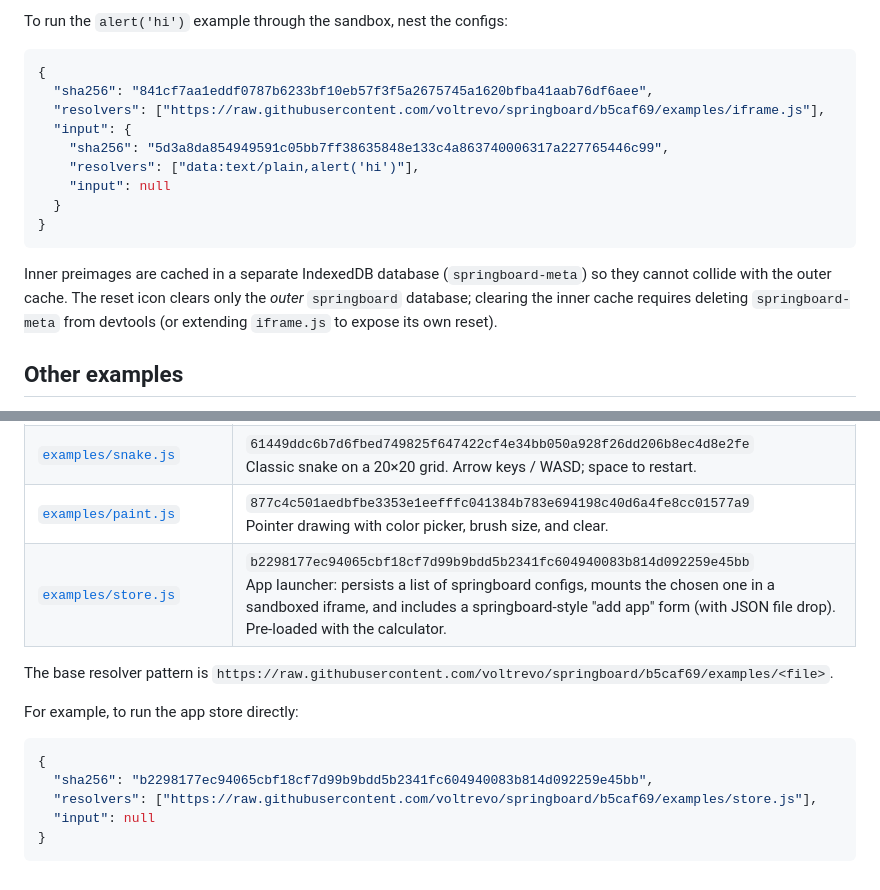
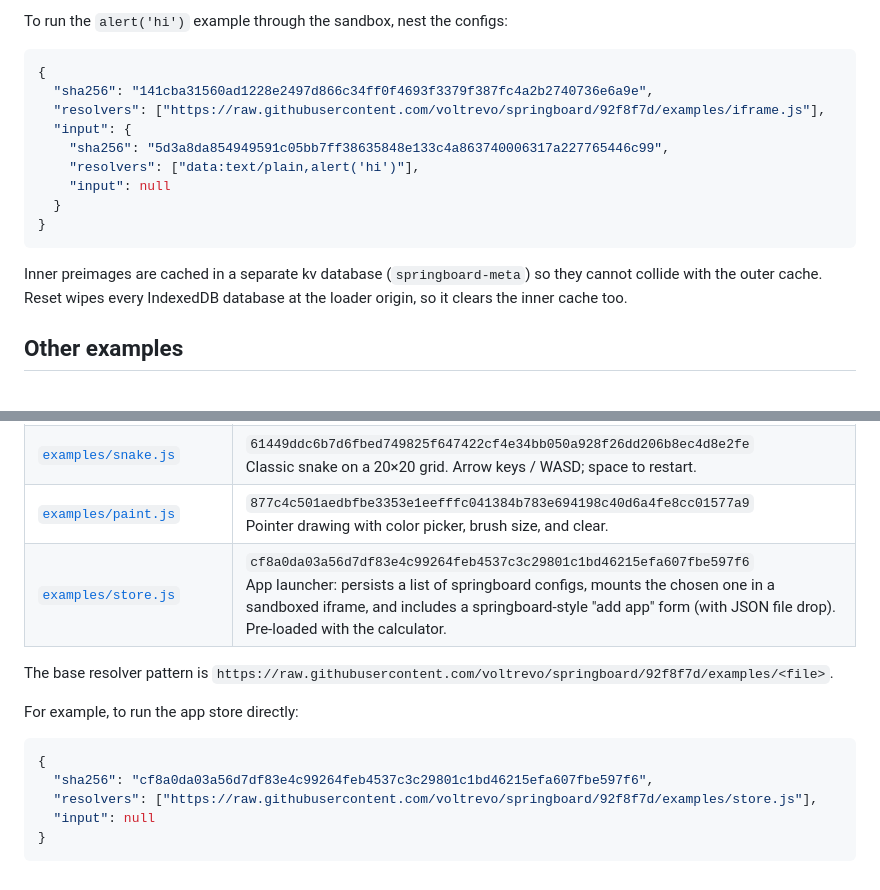
Before and after one commit to voltrevo/springboard, a Markdown page: README.md, 2 parts joined by grey strips. Rendered like a GitHub page.

Commit message:
Update example hashes and resolver pin for the bridge rewrite
store.js and iframe.js changed when ported onto springboard.kv, so their
SHA-256s changed. Bump the README hash table, the nested-config and
direct-run examples, and the resolver URL pin to 92f8f7d (the commit
containing the rewritten example files). Also correct the reset note:
reset now wipes every IndexedDB at the loader origin, including the
inner springboard-meta cache.

````diff
--- a/README.md
+++ b/README.md
@@ -66,8 +66,8 @@ To run the `alert('hi')` example through the sandbox, nest the configs:
 
 ```json
 {
-  "sha256": "841cf7aa1eddf0787b6233bf10eb57f3f5a2675745a1620bfba41aab76df6aee",
-  "resolvers": ["https://raw.githubusercontent.com/voltrevo/springboard/b5caf69/examples/iframe.js"],
+  "sha256": "141cba31560ad1228e2497d866c34ff0f4693f3379f387fc4a2b2740736e6a9e",
+  "resolvers": ["https://raw.githubusercontent.com/voltrevo/springboard/92f8f7d/examples/iframe.js"],
   "input": {
     "sha256": "5d3a8da854949591c05bb7ff38635848e133c4a863740006317a227765446c99",
     "resolvers": ["data:text/plain,alert('hi')"],
@@ -76,7 +76,7 @@ To run the `alert('hi')` example through the sandbox, nest the configs:
 }
 ```
 
-Inner preimages are cached in a separate IndexedDB database (`springboard-meta`) so they cannot collide with the outer cache. The reset icon clears only the *outer* `springboard` database; clearing the inner cache requires deleting `springboard-meta` from devtools (or extending `iframe.js` to expose its own reset).
+Inner preimages are cached in a separate kv database (`springboard-meta`) so they cannot collide with the outer cache. Reset wipes every IndexedDB database at the loader origin, so it clears the inner cache too.
 
 ## Other examples
 
@@ -87,16 +87,16 @@ Each is a self-contained program loadable by springboard. To run any of them san
 | [`examples/calculator.js`](examples/calculator.js) | `ddd63944328e3dba46b80a216397d322a53c230656b7da9f23f06940f0281ca5`<br>Four-function calculator with keyboard support. |
 | [`examples/snake.js`](examples/snake.js) | `61449ddc6b7d6fbed749825f647422cf4e34bb050a928f26dd206b8ec4d8e2fe`<br>Classic snake on a 20×20 grid. Arrow keys / WASD; space to restart. |
 | [`examples/paint.js`](examples/paint.js) | `877c4c501aedbfbe3353e1eefffc041384b783e694198c40d6a4fe8cc01577a9`<br>Pointer drawing with color picker, brush size, and clear. |
-| [`examples/store.js`](examples/store.js) | `b2298177ec94065cbf18cf7d99b9bdd5b2341fc604940083b814d092259e45bb`<br>App launcher: persists a list of springboard configs, mounts the chosen one in a sandboxed iframe, and includes a springboard-style "add app" form (with JSON file drop). Pre-loaded with the calculator. |
+| [`examples/store.js`](examples/store.js) | `cf8a0da03a56d7df83e4c99264feb4537c3c29801c1bd46215efa607fbe597f6`<br>App launcher: persists a list of springboard configs, mounts the chosen one in a sandboxed iframe, and includes a springboard-style "add app" form (with JSON file drop). Pre-loaded with the calculator. |
 
-The base resolver pattern is `https://raw.githubusercontent.com/voltrevo/springboard/b5caf69/examples/<file>`.
+The base resolver pattern is `https://raw.githubusercontent.com/voltrevo/springboard/92f8f7d/examples/<file>`.
 
 For example, to run the app store directly:
 
 ```json
 {
-  "sha256": "b2298177ec94065cbf18cf7d99b9bdd5b2341fc604940083b814d092259e45bb",
-  "resolvers": ["https://raw.githubusercontent.com/voltrevo/springboard/b5caf69/examples/store.js"],
+  "sha256": "cf8a0da03a56d7df83e4c99264feb4537c3c29801c1bd46215efa607fbe597f6",
+  "resolvers": ["https://raw.githubusercontent.com/voltrevo/springboard/92f8f7d/examples/store.js"],
   "input": null
 }
 ```
````
